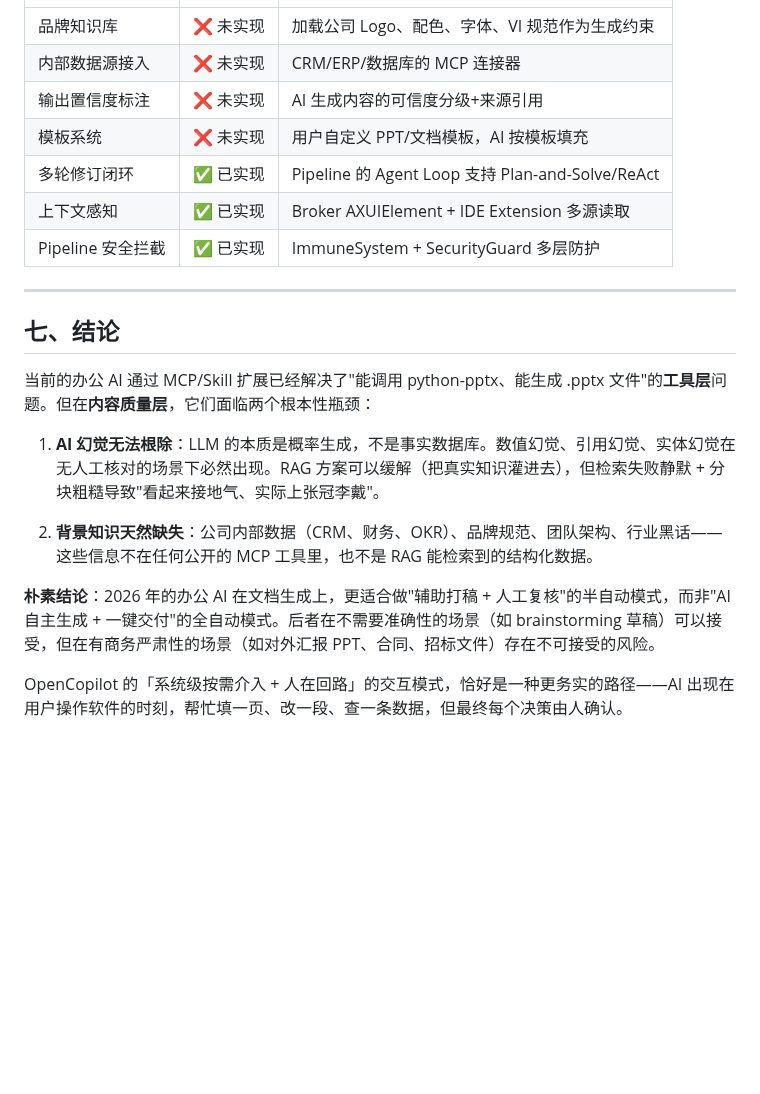
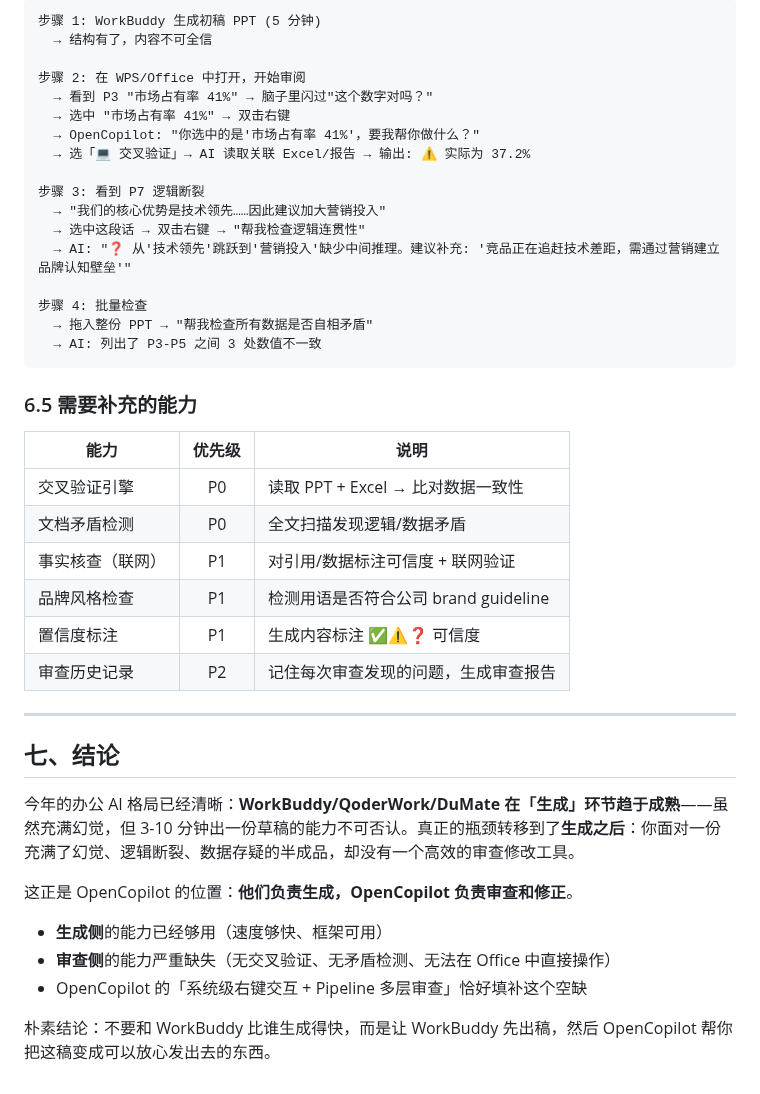
Before and after one commit to Walter1218/OpenCopilot, a Markdown page: AI_Office_Document_Generation_Research.md, the part around one of its changes. Rendered like a GitHub page; blank space fills up the shorter version.

````diff
--- a/AI_Office_Document_Generation_Research.md
+++ b/AI_Office_Document_Generation_Research.md
@@ -229,22 +273,44 @@ MCP 协议定义的"工具"是一个完整的 JSON schema + 描述。当 LLM 接
+```
+步骤 1: WorkBuddy 生成初稿 PPT (5 分钟)
+  → 结构有了，内容不可全信
+
+步骤 2: 在 WPS/Office 中打开，开始审阅
+  → 看到 P3 "市场占有率 41%" → 脑子里闪过"这个数字对吗？"
+  → 选中 "市场占有率 41%" → 双击右键
+  → OpenCopilot: "你选中的是'市场占有率 41%'，要我帮你做什么？"
+  → 选「💻 交叉验证」→ AI 读取关联 Excel/报告 → 输出: ⚠️ 实际为 37.2%
+
+步骤 3: 看到 P7 逻辑断裂
+  → "我们的核心优势是技术领先……因此建议加大营销投入"
+  → 选中这段话 → 双击右键 → "帮我检查逻辑连贯性"
+  → AI: "❓ 从'技术领先'跳跃到'营销投入'缺少中间推理。建议补充: '竞品正在追赶技术差距，需通过营销建立品牌认知壁垒'"
+
+步骤 4: 批量检查
+  → 拖入整份 PPT → "帮我检查所有数据是否自相矛盾"
+  → AI: 列出了 P3-P5 之间 3 处数值不一致
+```
+
+### 6.5 需要补充的能力
+
+| 能力 | 优先级 | 说明 |
 |------|:---:|------|
-| 品牌知识库 | ❌ 未实现 | 加载公司 Logo、配色、字体、VI 规范作为生成约束 |
-| 内部数据源接入 | ❌ 未实现 | CRM/ERP/数据库的 MCP 连接器 |
-| 输出置信度标注 | ❌ 未实现 | AI 生成内容的可信度分级+来源引用 |
-| 模板系统 | ❌ 未实现 | 用户自定义 PPT/文档模板，AI 按模板填充 |
-| 多轮修订闭环 | ✅ 已实现 | Pipeline 的 Agent Loop 支持 Plan-and-Solve/ReAct |
-| 上下文感知 | ✅ 已实现 | Broker AXUIElement + IDE Extension 多源读取 |
-| Pipeline 安全拦截 | ✅ 已实现 | ImmuneSystem + SecurityGuard 多层防护 |
+| 交叉验证引擎 | P0 | 读取 PPT + Excel → 比对数据一致性 |
+| 文档矛盾检测 | P0 | 全文扫描发现逻辑/数据矛盾 |
+| 事实核查（联网） | P1 | 对引用/数据标注可信度 + 联网验证 |
+| 品牌风格检查 | P1 | 检测用语是否符合公司 brand guideline |
+| 置信度标注 | P1 | 生成内容标注 ✅⚠️❓ 可信度 |
+| 审查历史记录 | P2 | 记住每次审查发现的问题，生成审查报告 | |
 
 ---
 
 ## 七、结论
 
-当前的办公 AI 通过 MCP/Skill 扩展已经解决了"能调用 python-pptx、能生成 .pptx 文件"的**工具层**问题。但在**内容质量层**，它们面临两个根本性瓶颈：
+今年的办公 AI 格局已经清晰：**WorkBuddy/QoderWork/DuMate 在「生成」环节趋于成熟**——虽然充满幻觉，但 3-10 分钟出一份草稿的能力不可否认。真正的瓶颈转移到了**生成之后**：你面对一份充满了幻觉、逻辑断裂、数据存疑的半成品，却没有一个高效的审查修改工具。
 
-1. **AI 幻觉无法根除**：LLM 的本质是概率生成，不是事实数据库。数值幻觉、引用幻觉、实体幻觉在无人工核对的场景下必然出现。RAG 方案可以缓解（把真实知识灌进去），但检索失败静默 + 分块粗糙导致"看起来接地气、实际上张冠李戴"。
+这正是 OpenCopilot 的位置：**他们负责生成，OpenCopilot 负责审查和修正**。
 
-2. **背景知识天然缺失**：公司内部数据（CRM、财务、OKR）、品牌规范、团队架构、行业黑话——这些信息不在任何公开的 MCP 工具里，也不是 RAG 能检索到的结构化数据。
+- **生成侧**的能力已经够用（速度够快、框架可用）
+- **审查侧**的能力严重缺失（无交叉验证、无矛盾检测、无法在 Office 中直接操作）
+- OpenCopilot 的「系统级右键交互 + Pipeline 多层审查」恰好填补这个空缺
 
-**朴素结论**：2026 年的办公 AI 在文档生成上，更适合做"辅助打稿 + 人工复核"的半自动模式，而非"AI 自主生成 + 一键交付"的全自动模式。后者在不需要准确性的场景（如 brainstorming 草稿）可以接受，但在有商务严肃性的场景（如对外汇报 PPT、合同、招标文件）存在不可接受的风险。
-
-OpenCopilot 的「系统级按需介入 + 人在回路」的交互模式，恰好是一种更务实的路径——AI 出现在用户操作软件的时刻，帮忙填一页、改一段、查一条数据，但最终每个决策由人确认。
+朴素结论：不要和 WorkBuddy 比谁生成得快，而是让 WorkBuddy 先出稿，然后 OpenCopilot 帮你把这稿变成可以放心发出去的东西。
````
Also changed, not shown: other parts of AI_Office_Document_Generation_Research.md (+60 -16 lines).
